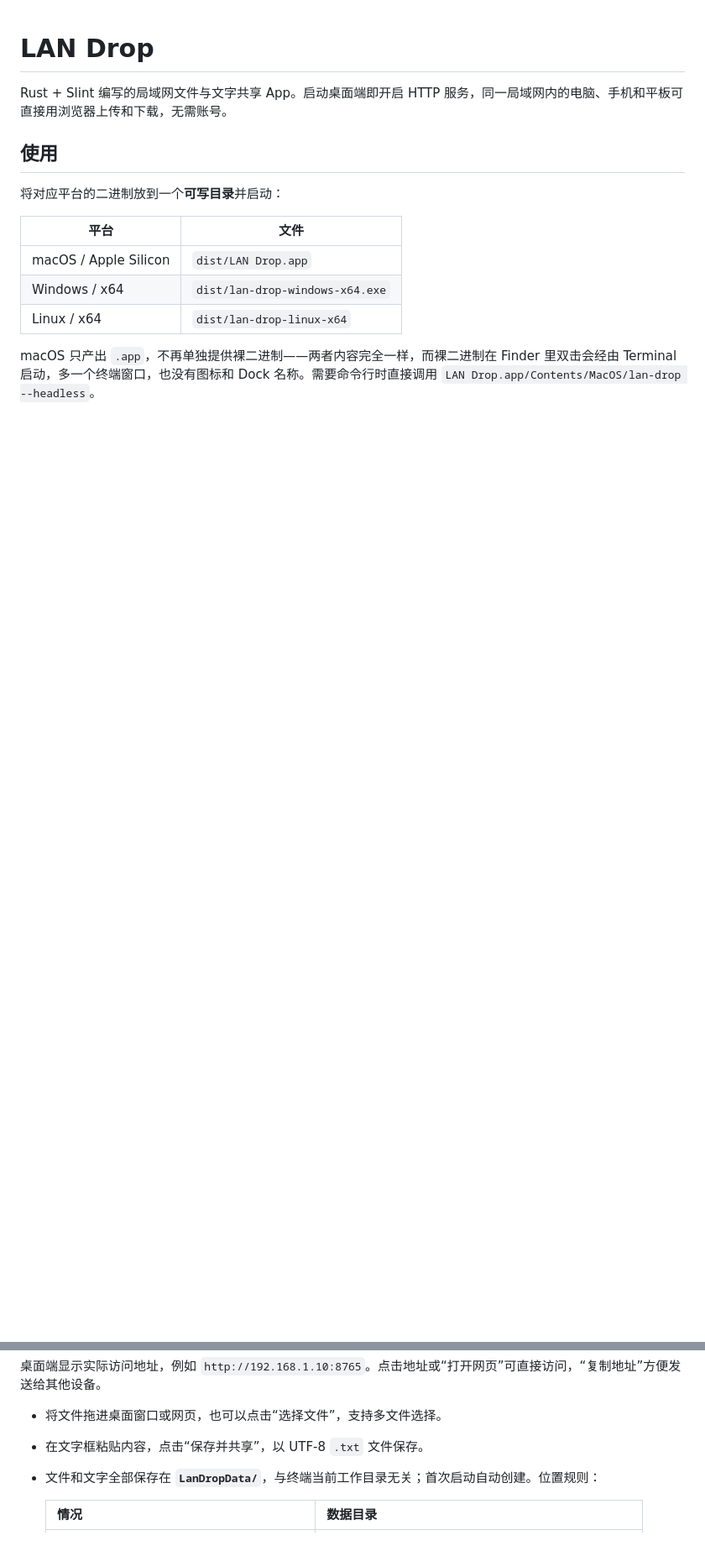
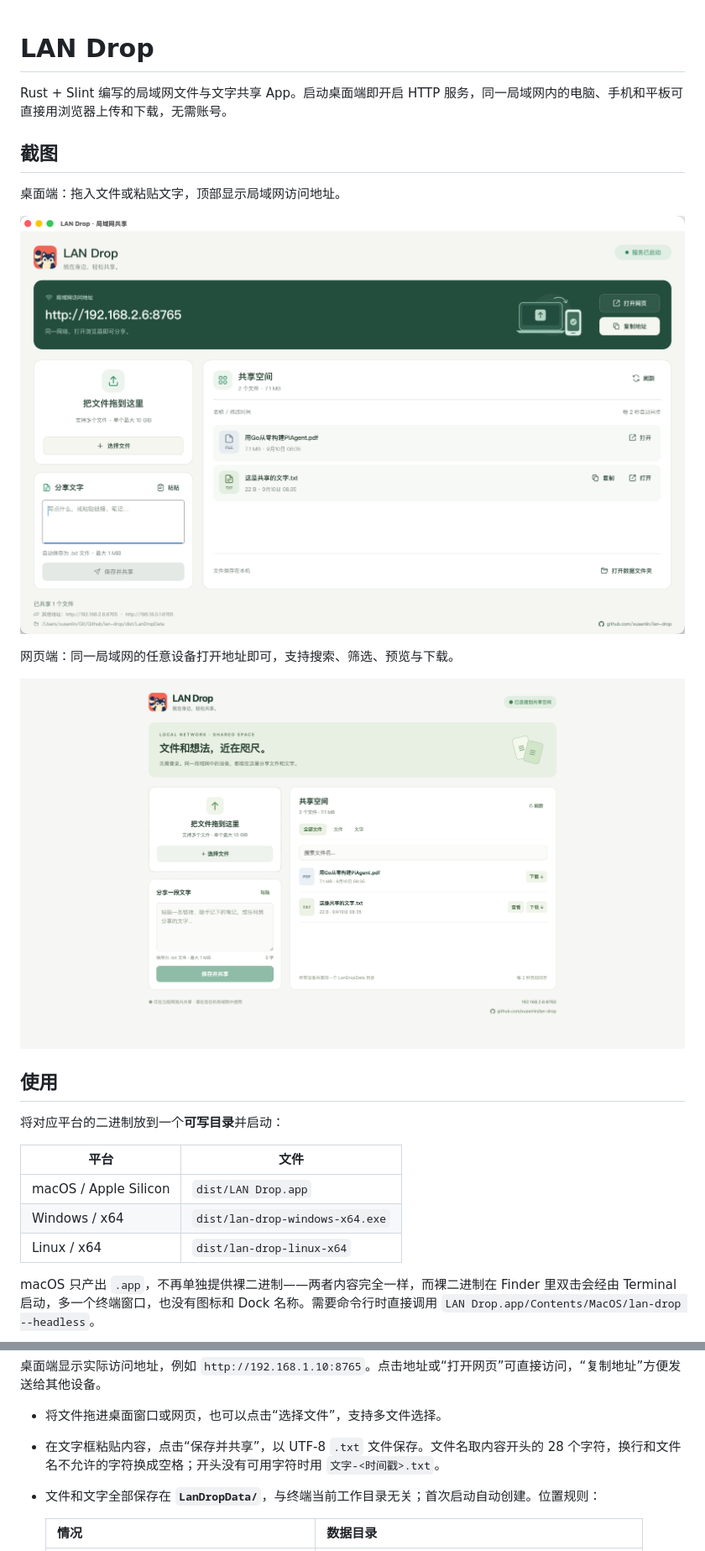
Before and after one commit to xusenlin/lan-drop, a Markdown page: README.md, 2 parts joined by grey strips. Shown: that part at 84% size. Rendered like a GitHub page; pictures changed too: assets/screenshots/desktop.png (added), assets/screenshots/web.png (added); blank space fills up the shorter version.

Commit message:
文字文件按内容开头命名，README 补充截图
- save_text 取内容开头 28 个字符做文件名，换行与非法字符换成空格；
  开头无可用字符或撞上 Windows 保留名时退回 文字-<时间戳>.txt
- 截图归到 assets/screenshots/，README 新增截图一节

```diff
--- a/README.md
+++ b/README.md
@@ -1,6 +1,16 @@
 # LAN Drop
 
 Rust + Slint 编写的局域网文件与文字共享 App。启动桌面端即开启 HTTP 服务，同一局域网内的电脑、手机和平板可直接用浏览器上传和下载，无需账号。
+
+## 截图
+
+桌面端：拖入文件或粘贴文字，顶部显示局域网访问地址。
+
+![LAN Drop 桌面端窗口](assets/screenshots/desktop.png)
+
+网页端：同一局域网的任意设备打开地址即可，支持搜索、筛选、预览与下载。
+
+![LAN Drop 网页端界面](assets/screenshots/web.png)
 
 ## 使用
 
@@ -17,7 +27,7 @@ macOS 只产出 `.app`，不再单独提供裸二进制——两者内容完全
 桌面端显示实际访问地址，例如 `http://192.168.1.10:8765`。点击地址或“打开网页”可直接访问，“复制地址”方便发送给其他设备。
 
 - 将文件拖进桌面窗口或网页，也可以点击“选择文件”，支持多文件选择。
-- 在文字框粘贴内容，点击“保存并共享”，以 UTF-8 `.txt` 文件保存。
+- 在文字框粘贴内容，点击“保存并共享”，以 UTF-8 `.txt` 文件保存。文件名取内容开头的 28 个字符，换行和文件名不允许的字符换成空格；开头没有可用字符时用 `文字-<时间戳>.txt`。
 - 文件和文字全部保存在 **`LanDropData/`**，与终端当前工作目录无关；首次启动自动创建。位置规则：
 
   | 情况 | 数据目录 |
```
Also changed, not shown: 1 other file.
